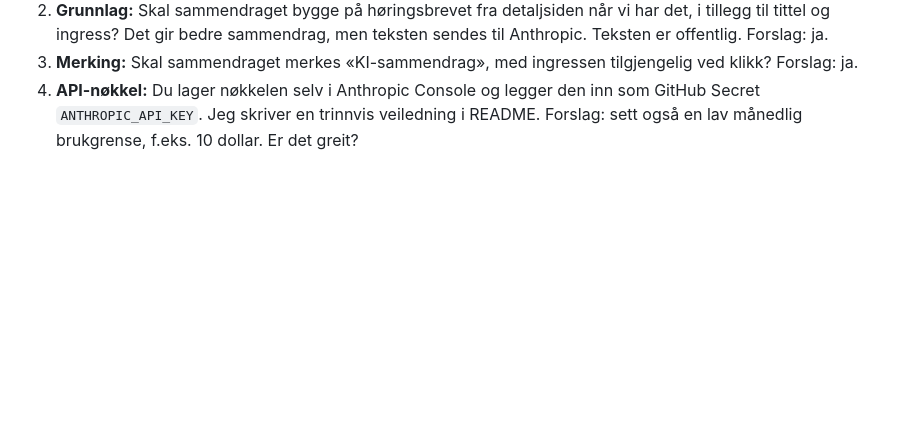
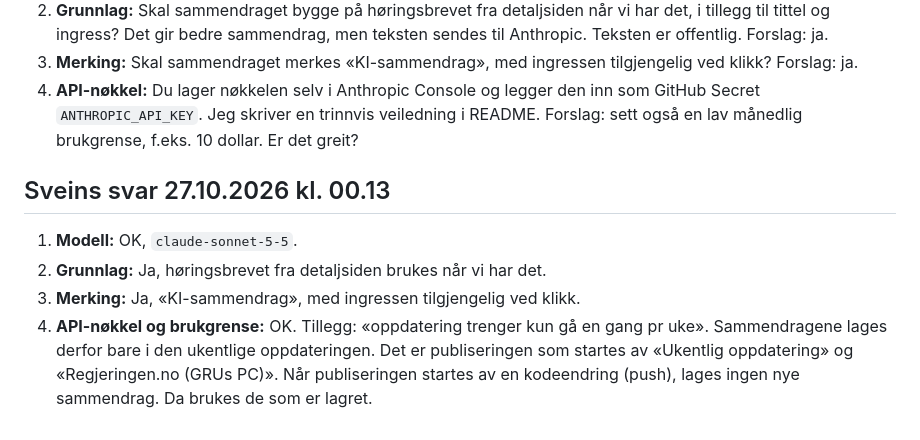
Before and after one commit to shkorshavn/horingsoversikt-gru, a Markdown page: docs/sprinter/sprint-08-plan.md, the part around the change. GitHub-like rendering; blank space fills up the shorter version.

Commit message:
Sprint 8: Sveins svar på spørsmålene i planen
Co-Authored-By: Claude Opus 5.5 <noreply@anthropic.com>
Claude-Session: https://claude.ai/code/session_01EdnyjBpuJyJrqhe8mbtPHp

```diff
--- a/docs/sprinter/sprint-08-plan.md
+++ b/docs/sprinter/sprint-08-plan.md
@@ -112,3 +112,12 @@ Tillegg fra deg: venstre og høyre side ruller hver for seg.
 4. **API-nøkkel:** Du lager nøkkelen selv i Anthropic Console og legger den inn som GitHub Secret
    `ANTHROPIC_API_KEY`. Jeg skriver en trinnvis veiledning i README. Forslag: sett også en lav
    månedlig brukgrense, f.eks. 10 dollar. Er det greit?
+
+## Sveins svar 27.10.2026 kl. 00.13
+1. **Modell:** OK, `claude-sonnet-5-5`.
+2. **Grunnlag:** Ja, høringsbrevet fra detaljsiden brukes når vi har det.
+3. **Merking:** Ja, «KI-sammendrag», med ingressen tilgjengelig ved klikk.
+4. **API-nøkkel og brukgrense:** OK. Tillegg: «oppdatering trenger kun gå en gang pr uke».
+   Sammendragene lages derfor bare i den ukentlige oppdateringen. Det er publiseringen som
+   startes av «Ukentlig oppdatering» og «Regjeringen.no (GRUs PC)». Når publiseringen startes av
+   en kodeendring (push), lages ingen nye sammendrag. Da brukes de som er lagret.
```
